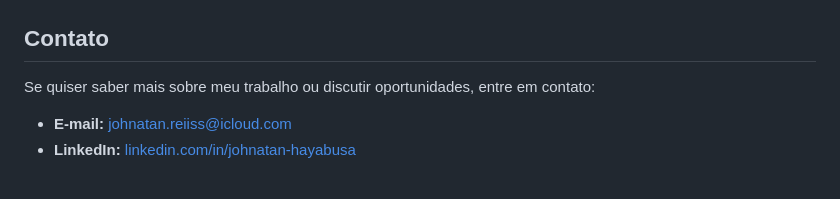
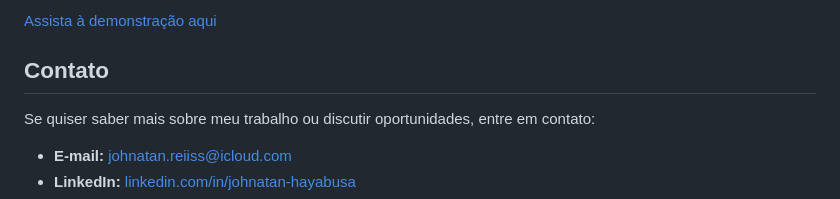
Before and after one commit to JohnReiiss/Sistema-PD-Automatizado, a Markdown page: README.md, the part around the change printed below. Rendered like a GitHub page.

```diff
--- a/README.md
+++ b/README.md
@@ -79,4 +78,5 @@ php -S localhost:8000
 
+[Assista à demonstração aqui]()
 
 ## Contato
 Se quiser saber mais sobre meu trabalho ou discutir oportunidades, entre em contato:
```
Also changed, not shown: other parts of README.md (+1 -2 lines).
